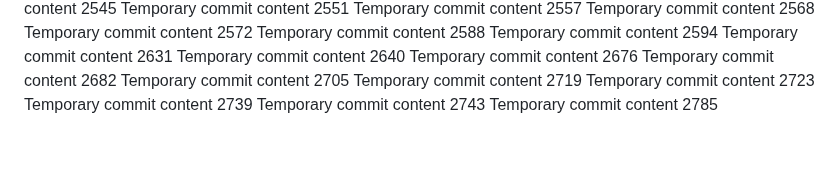
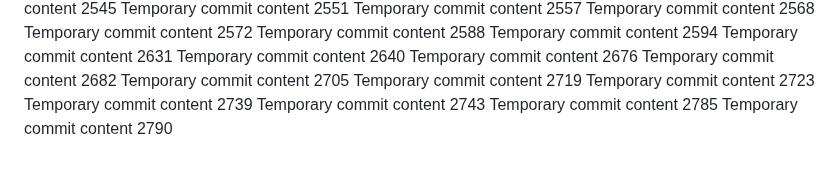
Before and after one commit to codedprocessing/fog, a Markdown page: edt/readme.md, the part around the change. GitHub-like rendering.

```diff
--- a/edt/readme.md
+++ b/edt/readme.md
@@ -229,3 +229,4 @@ Temporary commit content 2723
 Temporary commit content 2739
 Temporary commit content 2743
 Temporary commit content 2785
+Temporary commit content 2790
```
